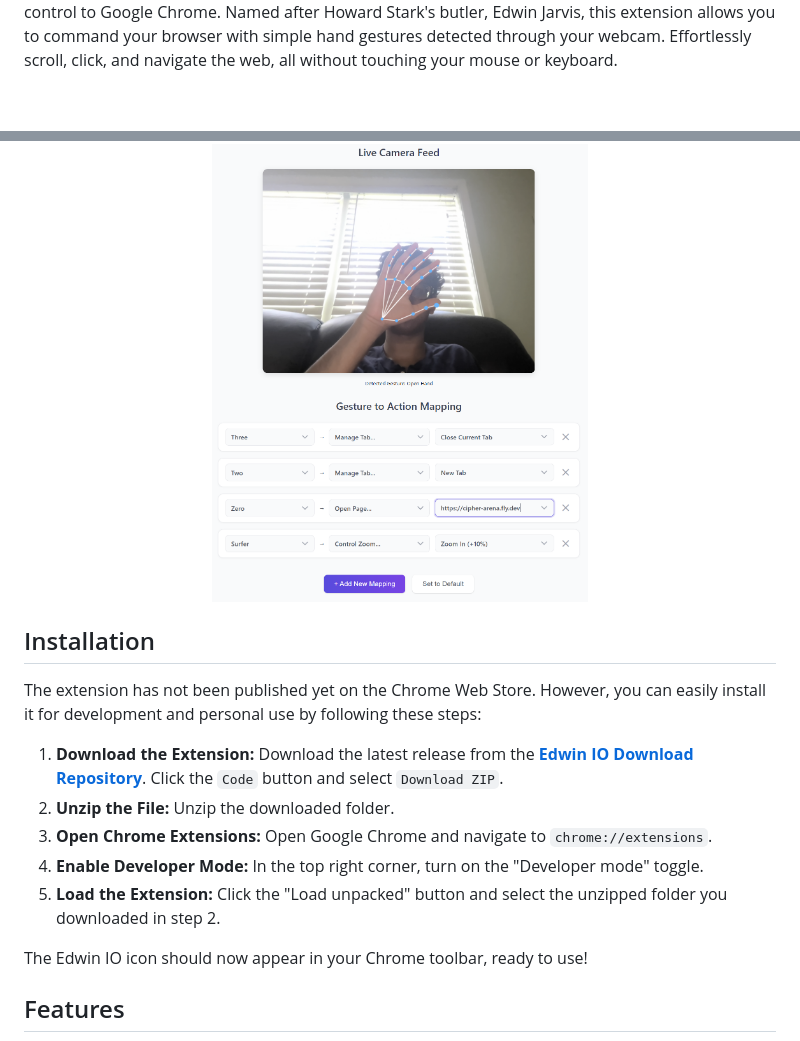
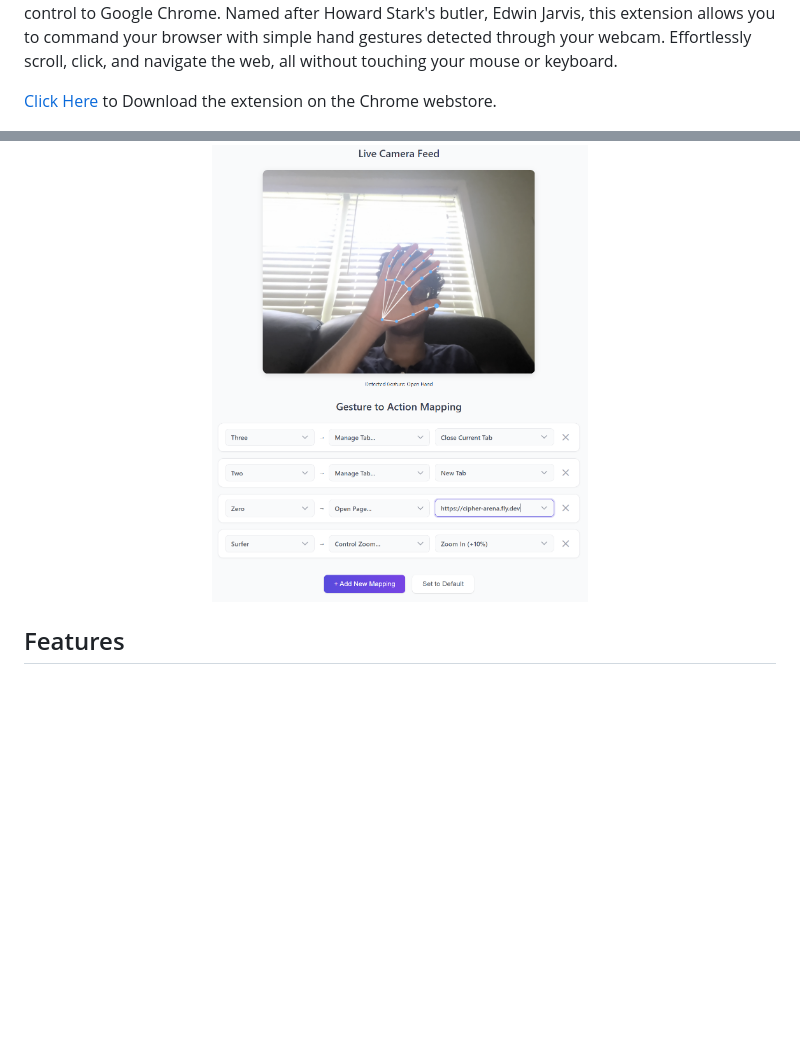
Before and after one commit to KashGiannis34/Edwin-IO, a Markdown page: README.md, 2 parts joined by grey strips. GitHub-like rendering; blank space fills up the shorter version.

Commit message:
Added chrome extension link

```diff
--- a/README.md
+++ b/README.md
@@ -3,21 +3,13 @@
 
 Turn yourself into Tony Stark with **Edwin IO**, the Chrome extension that brings futuristic, hands free control to Google Chrome. Named after Howard Stark's butler, Edwin Jarvis, this extension allows you to command your browser with simple hand gestures detected through your webcam. Effortlessly scroll, click, and navigate the web, all without touching your mouse or keyboard.
+
+[Click Here](https://chrome.google.com/webstore/detail/bnfehhpejojffoplpnimdodfidgfmhdc) to Download the extension on the Chrome webstore.
+
+
 
 <center>
 <img src='./images/Edwin_4.png' width='50%' />
 </center>
-
-## Installation
-
-The extension has not been published yet on the Chrome Web Store. However, you can easily install it for development and personal use by following these steps:
-
-1.  **Download the Extension:** Download the latest release from the **[Edwin IO Download Repository](https://github.com/KashGiannis34/Edwin-IO-Download)**. Click the `Code` button and select `Download ZIP`.
-2.  **Unzip the File:** Unzip the downloaded folder.
-3.  **Open Chrome Extensions:** Open Google Chrome and navigate to `chrome://extensions`.
-4.  **Enable Developer Mode:** In the top right corner, turn on the "Developer mode" toggle.
-5.  **Load the Extension:** Click the "Load unpacked" button and select the unzipped folder you downloaded in step 2.
-
-The Edwin IO icon should now appear in your Chrome toolbar, ready to use\!
 
 ## Features
 
```
Also changed, not shown: other parts of README.md (+1 -1 lines).
